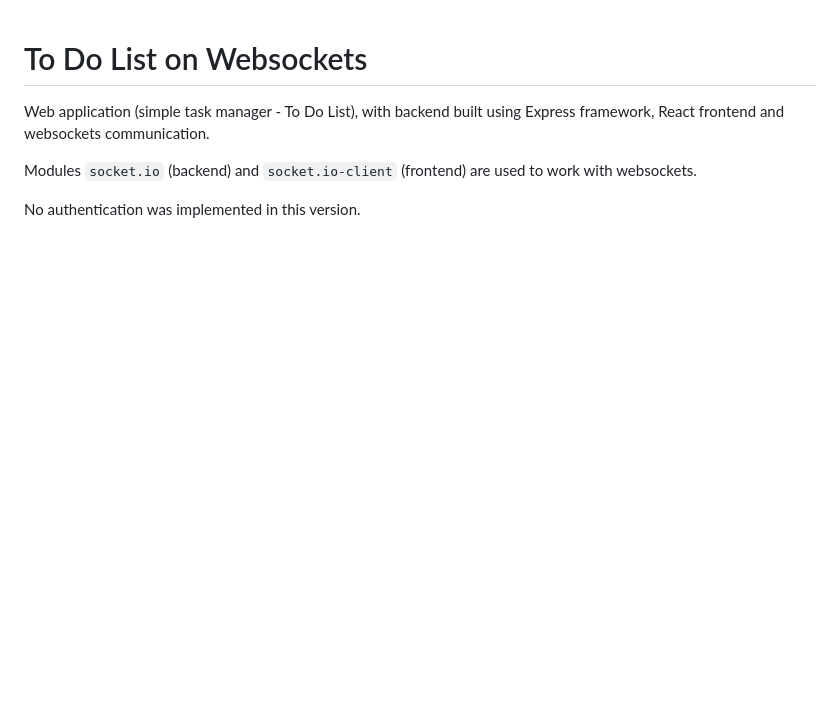
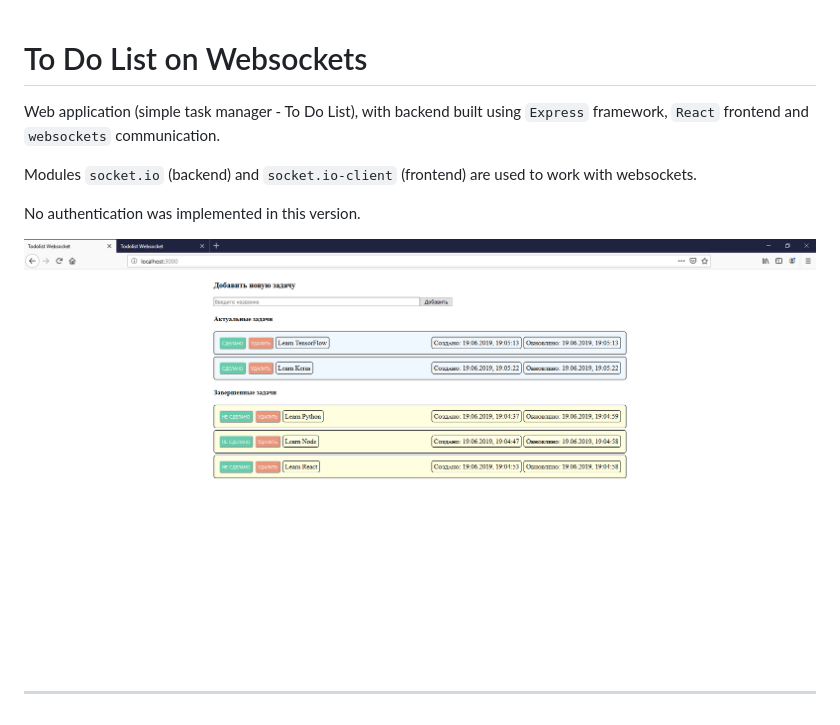
Before and after one commit to dmitry-vs/nodejs-education-gb, a Markdown page: lesson8_websockets/README.md, the part around the change. Drawn GitHub-style; pictures changed too: lesson8_websockets/screen.png (added); blank space fills up the shorter version.

Commit message:
ToDo Websockets - added screen

```diff
--- a/lesson8_websockets/README.md
+++ b/lesson8_websockets/README.md
@@ -1,7 +1,11 @@
 # To Do List on Websockets
 
-Web application (simple task manager - To Do List), with backend built using Express framework, React frontend and websockets communication.
+Web application (simple task manager - To Do List), with backend built using `Express` framework, `React` frontend and `websockets` communication.
 
 Modules `socket.io` (backend) and `socket.io-client` (frontend) are used to work with websockets.
 
 No authentication was implemented in this version.
+
+![](screen.png)
+
+---
```
